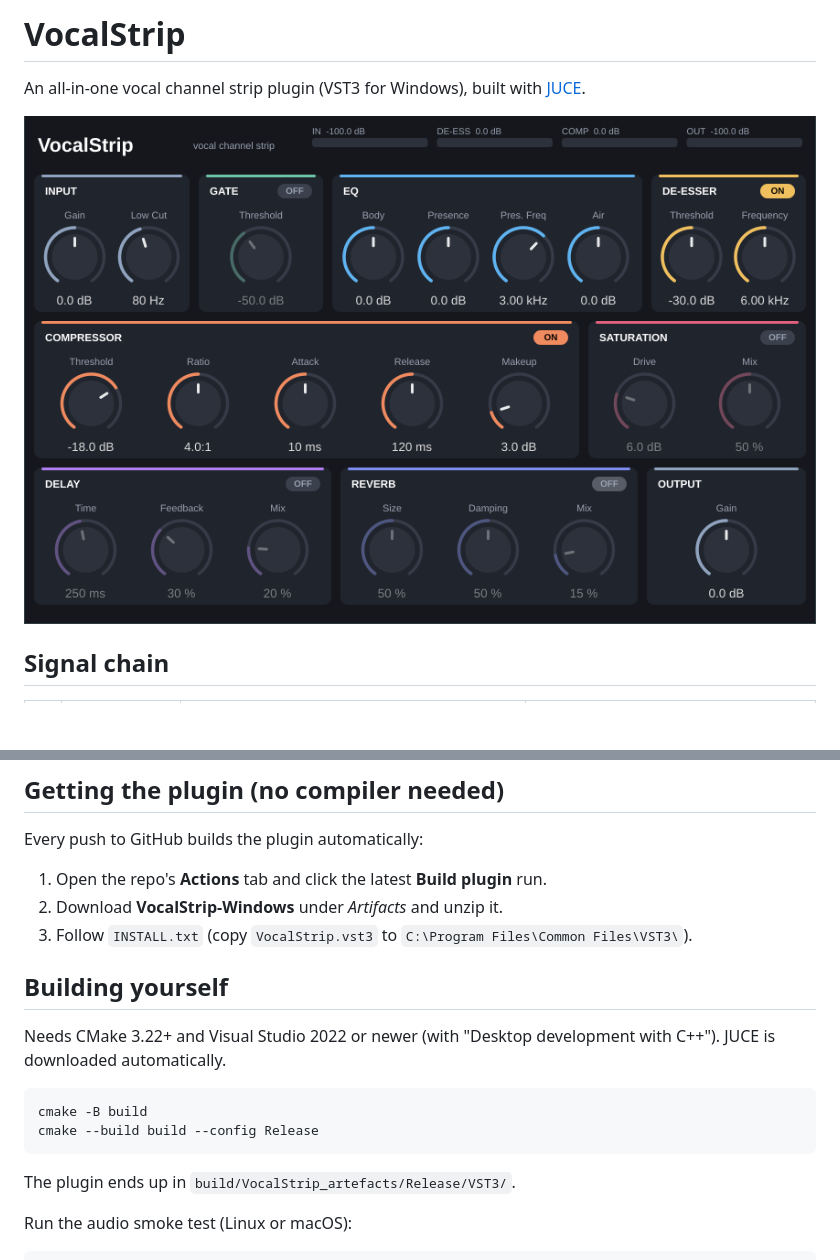
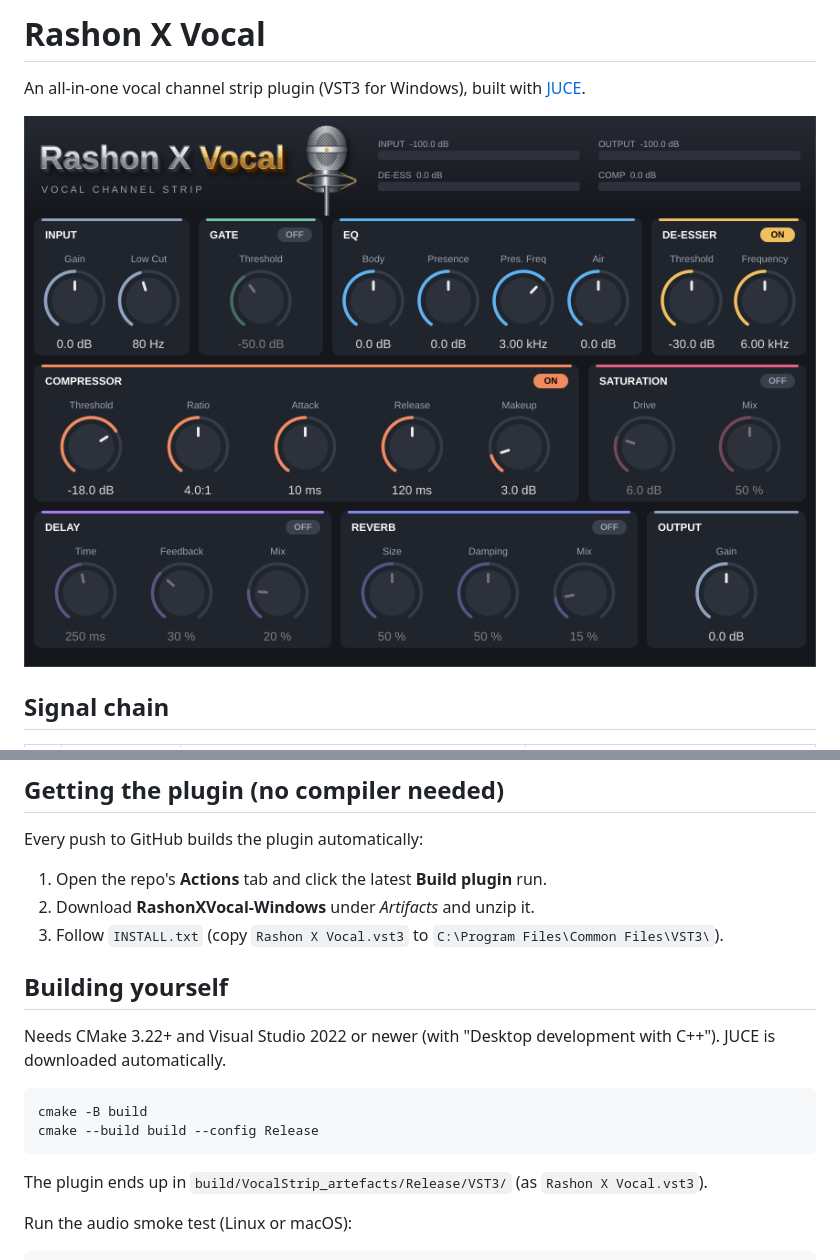
Before and after one commit to rashonx/Vstrip, a Markdown page: README.md, 2 parts joined by grey strips. Rendered like a GitHub page; pictures changed too: docs/screenshot.png; blank space fills up the shorter version.

````diff
--- a/README.md
+++ b/README.md
@@ -1,4 +1,4 @@
-# VocalStrip
+# Rashon X Vocal
 
 An all-in-one vocal channel strip plugin (VST3 for Windows), built with [JUCE](https://juce.com).
 
@@ -25,8 +25,8 @@ Meters at the top show input level, de-esser and compressor gain reduction, and
 Every push to GitHub builds the plugin automatically:
 
 1. Open the repo's **Actions** tab and click the latest **Build plugin** run.
-2. Download **VocalStrip-Windows** under *Artifacts* and unzip it.
-3. Follow `INSTALL.txt` (copy `VocalStrip.vst3` to `C:\Program Files\Common Files\VST3\`).
+2. Download **RashonXVocal-Windows** under *Artifacts* and unzip it.
+3. Follow `INSTALL.txt` (copy `Rashon X Vocal.vst3` to `C:\Program Files\Common Files\VST3\`).
 
 ## Building yourself
 
@@ -37,7 +37,7 @@ cmake -B build
 cmake --build build --config Release
 ```
 
-The plugin ends up in `build/VocalStrip_artefacts/Release/VST3/`.
+The plugin ends up in `build/VocalStrip_artefacts/Release/VST3/` (as `Rashon X Vocal.vst3`).
 
 Run the audio smoke test (Linux or macOS):
 
````
Also changed, not shown: other parts of README.md (+1 -1 lines), 5 other files.
